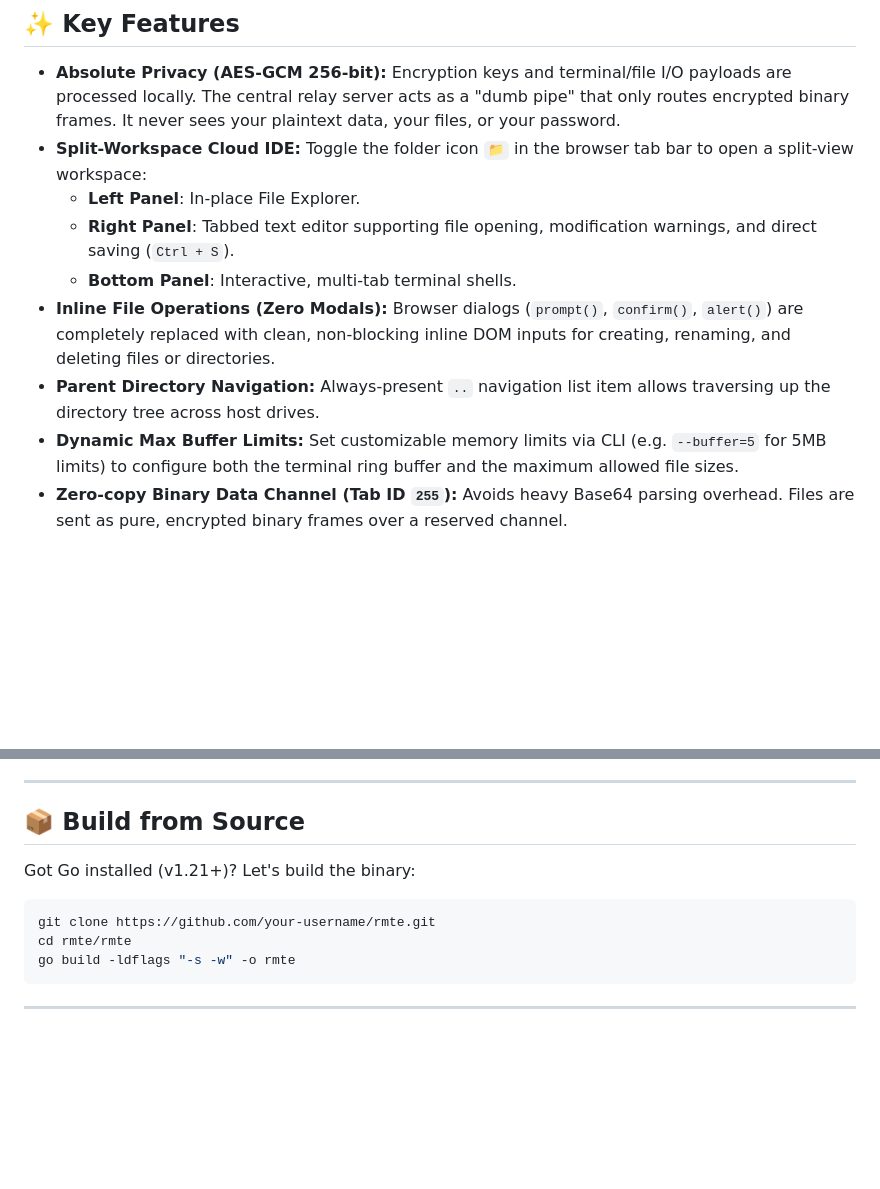
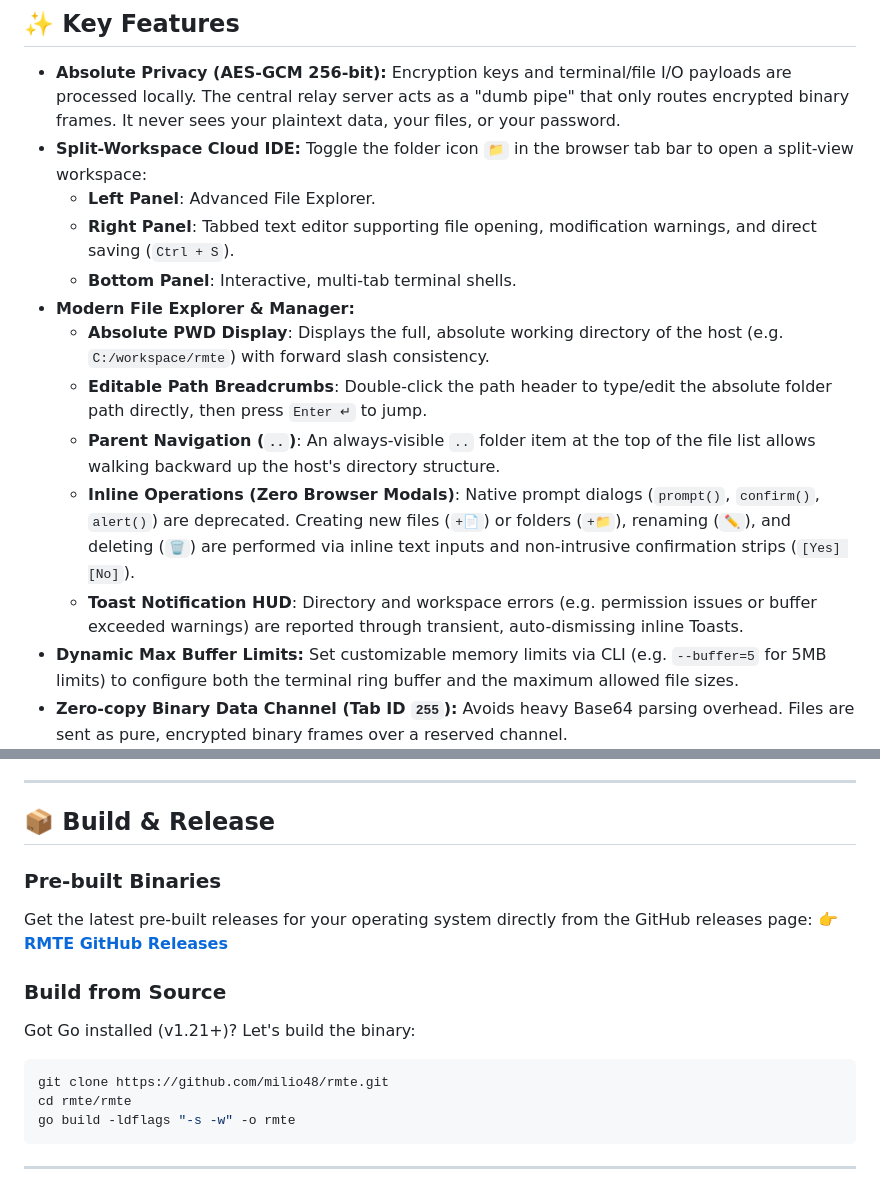
Before and after one commit to milio48/rmte, a Markdown page: README.md, 2 parts joined by grey strips. Rendered like a GitHub page; blank space fills up the shorter version.

Commit message:
docs: improve filemanager description and update URLs

````diff
--- a/README.md
+++ b/README.md
@@ -12,11 +12,15 @@ It allows hosts to share terminal sessions, navigate directories using a clean a
 
 * **Absolute Privacy (AES-GCM 256-bit):** Encryption keys and terminal/file I/O payloads are processed locally. The central relay server acts as a "dumb pipe" that only routes encrypted binary frames. It never sees your plaintext data, your files, or your password.
 * **Split-Workspace Cloud IDE:** Toggle the folder icon `📁` in the browser tab bar to open a split-view workspace:
-  * **Left Panel**: In-place File Explorer.
+  * **Left Panel**: Advanced File Explorer.
   * **Right Panel**: Tabbed text editor supporting file opening, modification warnings, and direct saving (`Ctrl + S`).
   * **Bottom Panel**: Interactive, multi-tab terminal shells.
-* **Inline File Operations (Zero Modals):** Browser dialogs (`prompt()`, `confirm()`, `alert()`) are completely replaced with clean, non-blocking inline DOM inputs for creating, renaming, and deleting files or directories.
-* **Parent Directory Navigation:** Always-present `..` navigation list item allows traversing up the directory tree across host drives.
+* **Modern File Explorer & Manager:**
+  * **Absolute PWD Display**: Displays the full, absolute working directory of the host (e.g. `C:/workspace/rmte`) with forward slash consistency.
+  * **Editable Path Breadcrumbs**: Double-click the path header to type/edit the absolute folder path directly, then press `Enter ↵` to jump.
+  * **Parent Navigation (`..`)**: An always-visible `..` folder item at the top of the file list allows walking backward up the host's directory structure.
+  * **Inline Operations (Zero Browser Modals)**: Native prompt dialogs (`prompt()`, `confirm()`, `alert()`) are deprecated. Creating new files (`+📄`) or folders (`+📁`), renaming (`✏️`), and deleting (`🗑`) are performed via inline text inputs and non-intrusive confirmation strips (`[Yes] [No]`).
+  * **Toast Notification HUD**: Directory and workspace errors (e.g. permission issues or buffer exceeded warnings) are reported through transient, auto-dismissing inline Toasts.
 * **Dynamic Max Buffer Limits:** Set customizable memory limits via CLI (e.g. `--buffer=5` for 5MB limits) to configure both the terminal ring buffer and the maximum allowed file sizes.
 * **Zero-copy Binary Data Channel (Tab ID `255`):** Avoids heavy Base64 parsing overhead. Files are sent as pure, encrypted binary frames over a reserved channel.
 * **Integrated Chat Room:** A memory-cached chat bridge connecting Web and CLI clients in real-time, preserving the last 50 messages.
@@ -41,10 +45,16 @@ It allows hosts to share terminal sessions, navigate directories using a clean a
 
 ---
 
-## 📦 Build from Source
+## 📦 Build & Release
+
+### Pre-built Binaries
+Get the latest pre-built releases for your operating system directly from the GitHub releases page:
+👉 **[RMTE GitHub Releases](https://github.com/milio48/rmte/releases)**
+
+### Build from Source
 Got Go installed (v1.21+)? Let's build the binary:
 ```bash
-git clone https://github.com/your-username/rmte.git
+git clone https://github.com/milio48/rmte.git
 cd rmte/rmte
 go build -ldflags "-s -w" -o rmte
 ```
````
